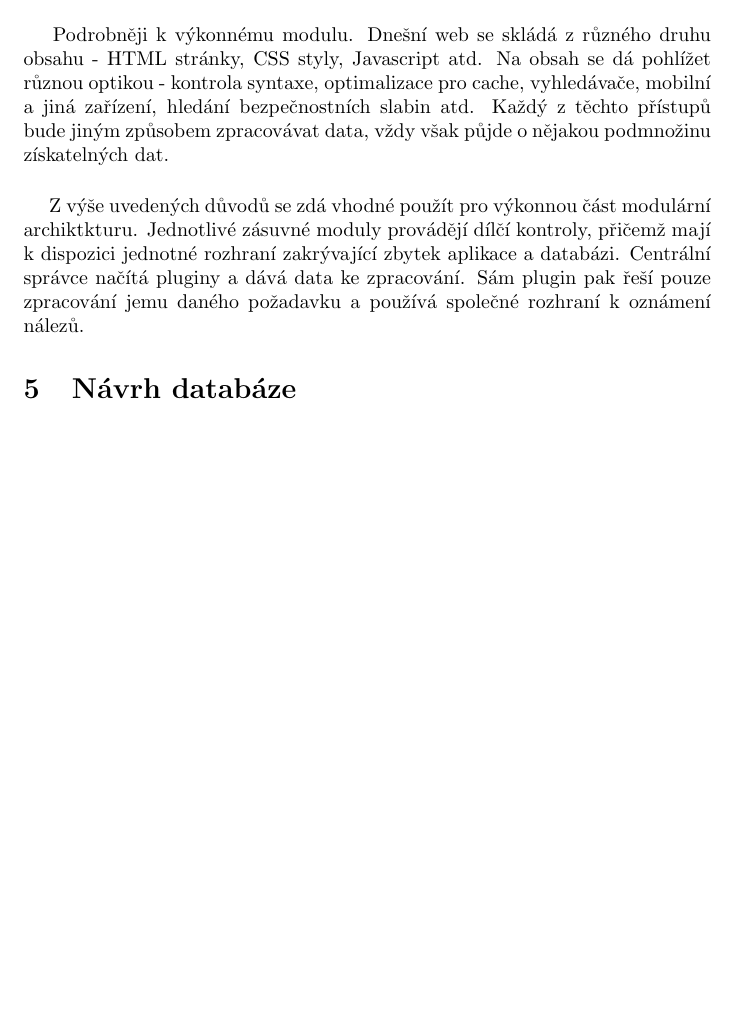
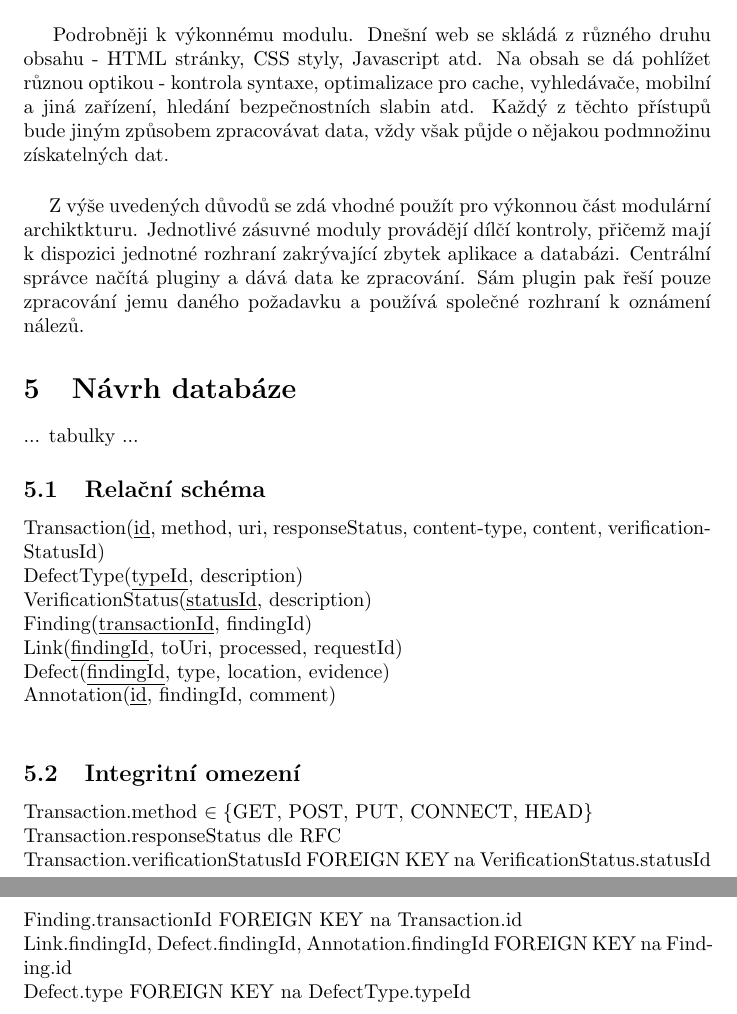
Before and after one commit to eghuro/crawlcheck, a LaTeX document (doc/specifikace.tex): part of page 3 of 3 before the commit and two parts of pages 3 and 4 of 4 after it, the two joined at a grey line, cut so that both start at the same text, the shorter picture padded with empty space. Compiled offline with pdfLaTeX.

Commit message:
Specifikace - soupis z notesu - vol 2 - databaze

```diff
--- a/doc/specifikace.tex
+++ b/doc/specifikace.tex
@@ -28,5 +28,21 @@ Kolo\v{t}uk – program, kter\'y "o\v{t}uk\'av\'a webov\'ym str\'ank\'am kola, n
 \paragraph{~}Podrobn\v{e}ji k v\'ykonn\'emu modulu. Dne\v{s}n\'i web se skl\'ad\'a z r\r{u}zn\'eho druhu obsahu - HTML str\'anky, CSS styly, Javascript atd. Na obsah se d\'a pohl\'i\v{z}et r\r{u}znou optikou - kontrola syntaxe, optimalizace pro cache, vyhled\'ava\v{c}e, mobiln\'i a jin\'a za\v{r}\'izen\'i, hled\'an\'i bezpe\v{c}nostn\'ich slabin atd. Ka\v{z}d\'y z t\v{e}chto p\v{r}\'istup\r{u} bude jin\'ym zp\r{u}sobem zpracov\'avat data, v\v{z}dy v\v{s}ak p\r{u}jde o n\v{e}jakou podmno\v{z}inu z\'iskateln\'ych dat.
 \paragraph{~}Z v\'y\v{s}e uveden\'ych d\r{u}vod\r{u} se zd\'a vhodn\'e pou\v{z}\'it pro v\'ykonnou \v{c}\'ast modul\'arn\'i archiktkturu. Jednotliv\'e z\'asuvn\'e moduly prov\'ad\v{e}j\'i d\'il\v{c}\'i kontroly, p\v{r}i\v{c}em\v{z} maj\'i k dispozici jednotn\'e rozhran\'i zakr\'yvaj\'ic\'i zbytek aplikace a datab\'azi. Centr\'aln\'i spr\'avce na\v{c}\'it\'a pluginy a d\'av\'a data ke zpracov\'an\'i. S\'am plugin pak \v{r}e\v{s}\'i pouze zpracov\'an\'i jemu dan\'eho po\v{z}adavku a pou\v{z}\'iv\'a spole\v{c}n\'e rozhran\'i k ozn\'amen\'i n\'alez\r{u}.
 \section{N\'avrh datab\'aze}
+... tabulky ...
 
+\subsection{Rela\v{c}n\'i sch\'ema}
+Transaction(\underline{id}, method, uri, responseStatus, content-type, content, verificationStatusId)\\
+DefectType(\underline{typeId}, description)\\
+VerificationStatus(\underline{statusId}, description)\\
+Finding(\underline{transactionId}, findingId)\\
+Link(\underline{findingId}, toUri, processed, requestId)\\
+Defect(\underline{findingId}, type, location, evidence)\\
+Annotation(\underline{id}, findingId, comment)\\
+\subsection{Integritn\'i omezen\'i}
+Transaction.method $\in \{$GET, POST, PUT, CONNECT, HEAD$\}$\\
+Transaction.responseStatus dle RFC\\
+Transaction.verificationStatusId FOREIGN KEY na VerificationStatus.statusId\\
+Finding.transactionId FOREIGN KEY na Transaction.id\\
+Link.findingId, Defect.findingId, Annotation.findingId FOREIGN KEY na Finding.id\\
+Defect.type FOREIGN KEY na DefectType.typeId\\
 \end{document}
```
